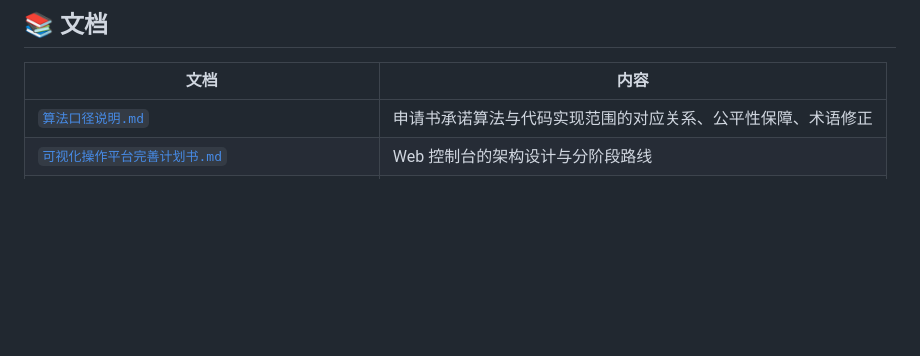
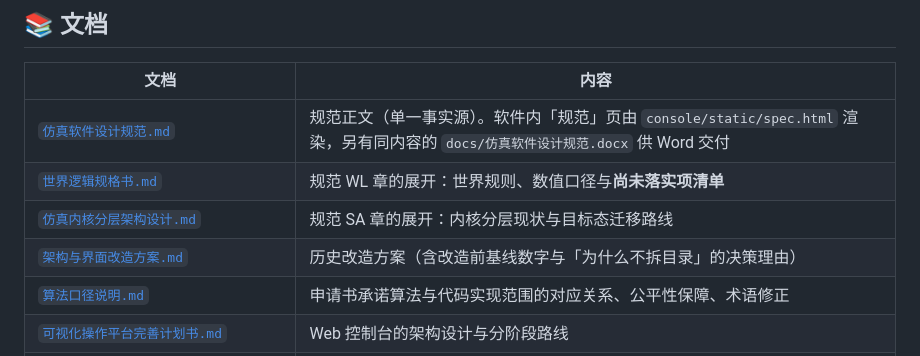
Before and after one commit to 159357yangjun/SwarmBalance, a Markdown page: README.md, the part around the change. GitHub-like rendering; blank space fills up the shorter version.

Commit message:
docs(readme): 文档索引补齐 4 份未收录文档，并做成双向可校验
索引原先 11 条，漏掉 4 份实际存在的文档：仿真软件设计规范.md（它是规范正文、
单一事实源，却被索引漏了）、世界逻辑规格书.md、仿真内核分层架构设计.md、
架构与界面改造方案.md。

补为 15 条后校验闭环：README 里指向 docs/ 的链接全部存在（无悬空），
docs/ 下所有 .md 也全部被索引（无遗漏）。这条不变式可以反复用脚本核对，
以后再删文档时漏改索引会被直接发现。

顺带在规范那条里写明三件事：.md 是单一事实源、软件内「规范」页实际由
console/static/spec.html 渲染、docs/ 下还有一份同内容的 .docx 供 Word 交付。
这三者的同步目前靠手工（仓库里没有任何格式转换脚本），是最容易漂移的地方。

```diff
--- a/README.md
+++ b/README.md
@@ -449,6 +449,10 @@ Windows 也可以直接双击 `run_conclusion.bat`，或在命令行执行 `run_
 
 | 文档 | 内容 |
 |---|---|
+| [`仿真软件设计规范.md`](docs/仿真软件设计规范.md) | 规范正文（单一事实源）。软件内「规范」页由 `console/static/spec.html` 渲染，另有同内容的 `docs/仿真软件设计规范.docx` 供 Word 交付 |
+| [`世界逻辑规格书.md`](docs/世界逻辑规格书.md) | 规范 WL 章的展开：世界规则、数值口径与**尚未落实项清单** |
+| [`仿真内核分层架构设计.md`](docs/仿真内核分层架构设计.md) | 规范 SA 章的展开：内核分层现状与目标态迁移路线 |
+| [`架构与界面改造方案.md`](docs/架构与界面改造方案.md) | 历史改造方案（含改造前基线数字与「为什么不拆目录」的决策理由） |
 | [`算法口径说明.md`](docs/算法口径说明.md) | 申请书承诺算法与代码实现范围的对应关系、公平性保障、术语修正 |
 | [`可视化操作平台完善计划书.md`](docs/可视化操作平台完善计划书.md) | Web 控制台的架构设计与分阶段路线 |
 | [`调度指挥台说明.md`](docs/调度指挥台说明.md) | 2D/3D 指挥台的点击详情、候选机匹配能力与约束解释 |
```
